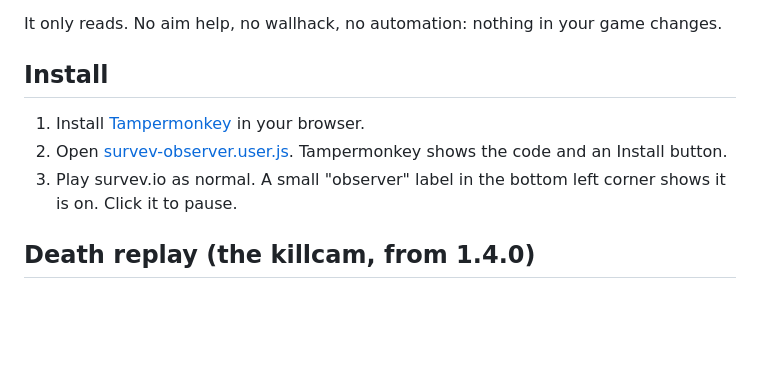
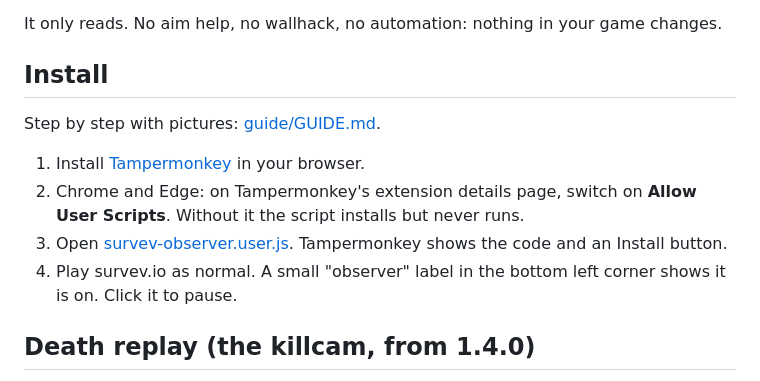
Before and after one commit to 17nbist/survev-observer, a Markdown page: README.md, the part around the change. Rendered like a GitHub page; blank space fills up the shorter version.

```diff
--- a/README.md
+++ b/README.md
@@ -7,9 +7,12 @@ It only reads. No aim help, no wallhack, no automation: nothing in your game cha
 
 ## Install
 
+Step by step with pictures: [guide/GUIDE.md](guide/GUIDE.md).
+
 1. Install [Tampermonkey](https://www.tampermonkey.net/) in your browser.
-2. Open [survev-observer.user.js](https://raw.githubusercontent.com/17nbist/survev-observer/main/survev-observer.user.js). Tampermonkey shows the code and an Install button.
-3. Play survev.io as normal. A small "observer" label in the bottom left corner shows it is on. Click it to pause.
+2. Chrome and Edge: on Tampermonkey's extension details page, switch on **Allow User Scripts**. Without it the script installs but never runs.
+3. Open [survev-observer.user.js](https://raw.githubusercontent.com/17nbist/survev-observer/main/survev-observer.user.js). Tampermonkey shows the code and an Install button.
+4. Play survev.io as normal. A small "observer" label in the bottom left corner shows it is on. Click it to pause.
 
 ## Death replay (the killcam, from 1.4.0)
 
```
Also changed, not shown: guide/GUIDE.md (added, +61 -0 lines), guide/img/2-off.png (added), guide/img/2-on.png (added), guide/img/3-install.png (added), guide/img/4-badge.png (added), guide/img/4-menu.png (added), 1 other file.
